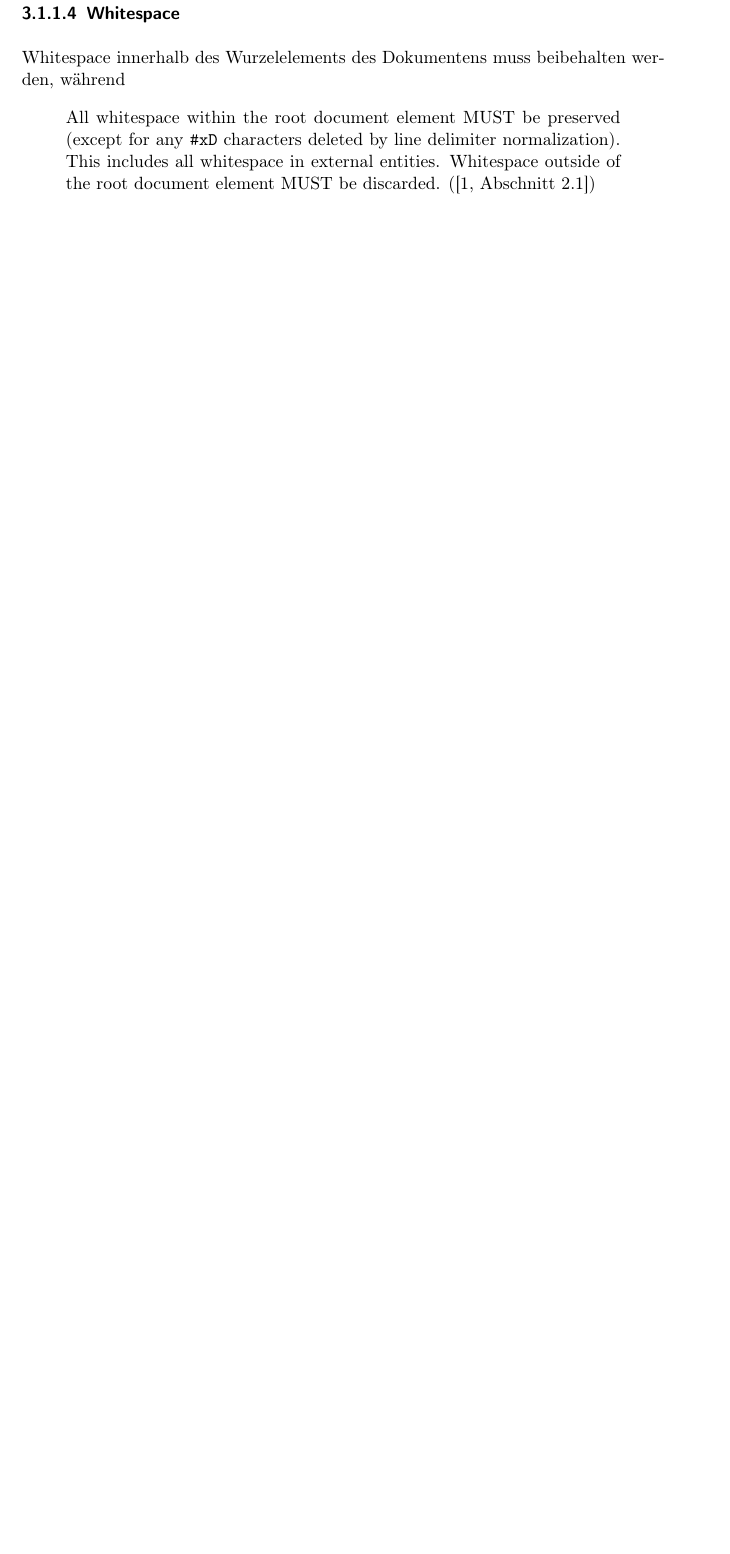
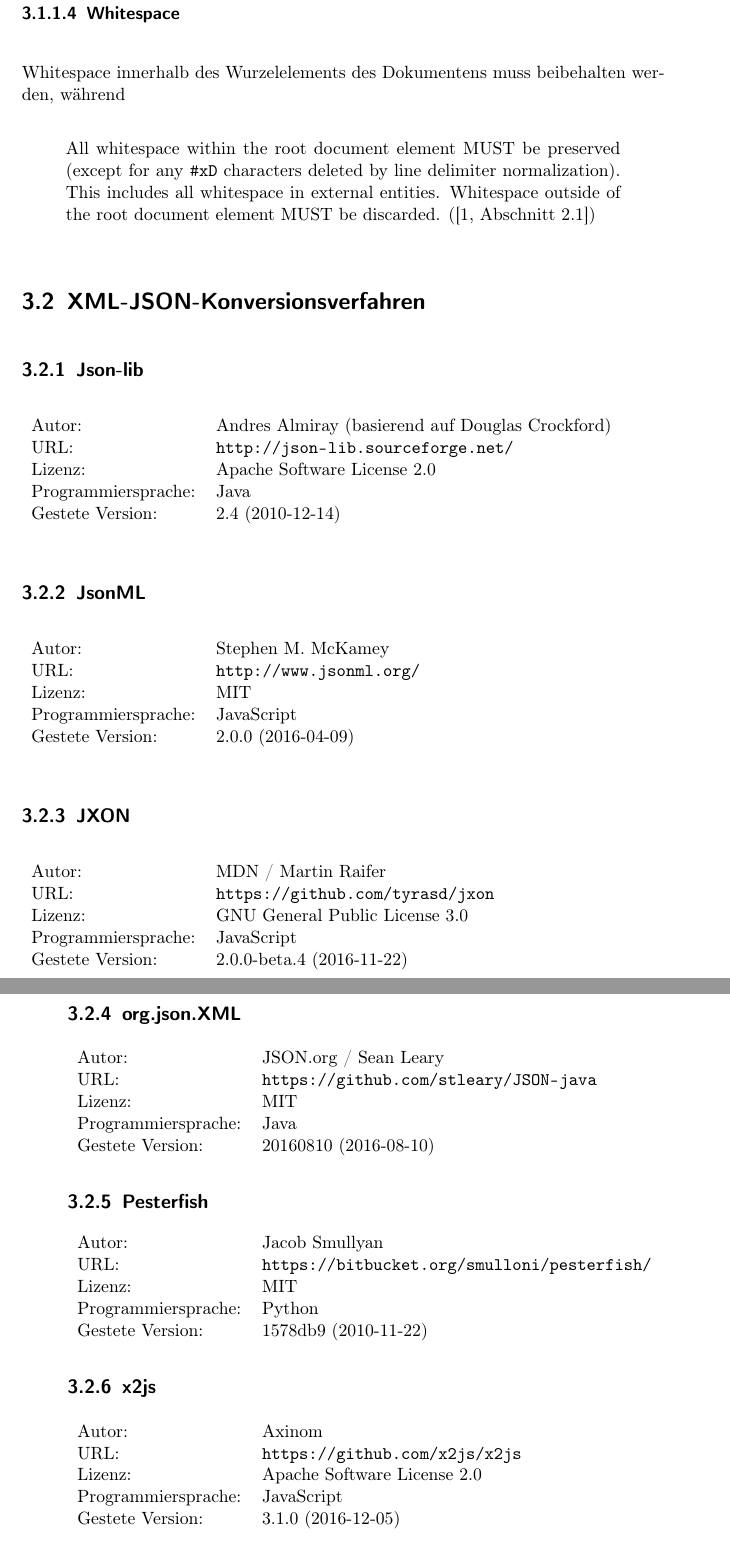
Before and after one commit to Holzhaus/its-bachelorthesis, a LaTeX thesis (thesis/thesis.tex, which reads thesis/chap_3.tex): part of page 19 of 33 before the commit and two parts of pages 19 and 20 of 33 after it, the two joined at a grey line, cut so that both start at the same text, the shorter picture padded with empty space. Compiled offline with pdfLaTeX; a LaTeX package or settings file that is missing is left out; an older LaTeX class or package is replaced by its successor.

Commit message:
thesis/chap_3: Add list of preexisting converters
git-svn-id: https://hgisvn.nds.ruhr-uni-bochum.de/svn/nds/repos_diplom/Bachelorarbeiten/2017/Jan_Holthuis@13835 c8f4bf14-e3e7-0310-915e-fa211f8721cd

```diff
--- a/thesis/chap_3.tex
+++ b/thesis/chap_3.tex
@@ -62,3 +62,60 @@
 \begin{foreigndisplayquote}{english}[{\cite[Abschnitt~2.1]{boyer2001c14n}}]
     All whitespace within the root document element MUST be preserved (except for any \texttt{\#xD} characters deleted by line delimiter normalization). This includes all whitespace in external entities. Whitespace outside of the root document element MUST be discarded.
 \end{foreigndisplayquote}
+
+
+\section{XML-JSON-Konversionsverfahren}
+
+\subsection{Json-lib}
+\convtool[
+    author={Andres Almiray (basierend auf Douglas Crockford)},
+    url={http://json-lib.sourceforge.net/},
+    license={Apache Software License 2.0},
+    language=Java,
+    version={2.4 (2010-12-14)},
+]{jsonlib}
+
+\subsection{JsonML}
+\convtool[
+    author={Stephen M. McKamey},
+    url={http://www.jsonml.org/},
+    license=MIT,
+    language=JavaScript,
+    version=2.0.0 (2016-04-09),
+]{jsonml}
+
+\subsection{JXON}
+\convtool[
+    author={MDN / Martin Raifer},
+    url={https://github.com/tyrasd/jxon},
+    license=GNU General Public License 3.0,
+    language=JavaScript,
+    version=2.0.0-beta.4 (2016-11-22),
+]{jxon}
+
+\subsection{org.json.XML}
+\convtool[
+    author={JSON.org / Sean Leary},
+    url={https://github.com/stleary/JSON-java},
+    license=MIT,
+    language=Java,
+    version=20160810 (2016-08-10),
+]{orgjsonxml}
+
+\subsection{Pesterfish}
+\convtool[
+    author={Jacob Smullyan},
+    url={https://bitbucket.org/smulloni/pesterfish/},
+    license=MIT,
+    language=Python,
+    version=1578db9 (2010-11-22),
+]{pesterfish}
+
+\subsection{x2js}
+\convtool[
+    author={Axinom},
+    url={https://github.com/x2js/x2js},
+    license=Apache Software License 2.0,
+    language=JavaScript,
+    version=3.1.0 (2016-12-05),
+]{x2js}
@@ -64,0 +126,5 @@
+    url={https://github.com/sanand0/xmljson},
+    license=MIT,
+    language=Python,
+    version=0.1.7 (2016-09-13),
+]{xmljson}
```
Also changed, not shown: thesis/chap_3.tex (4 more changed lines).
